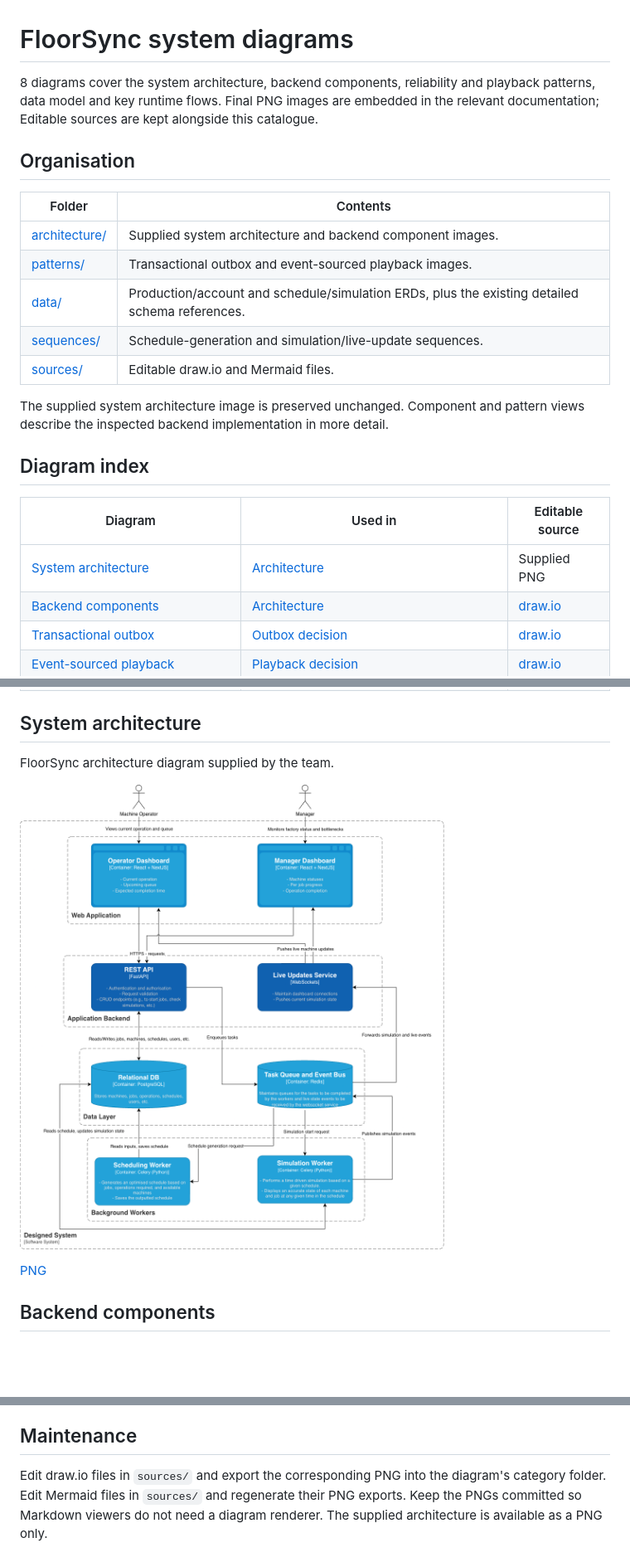
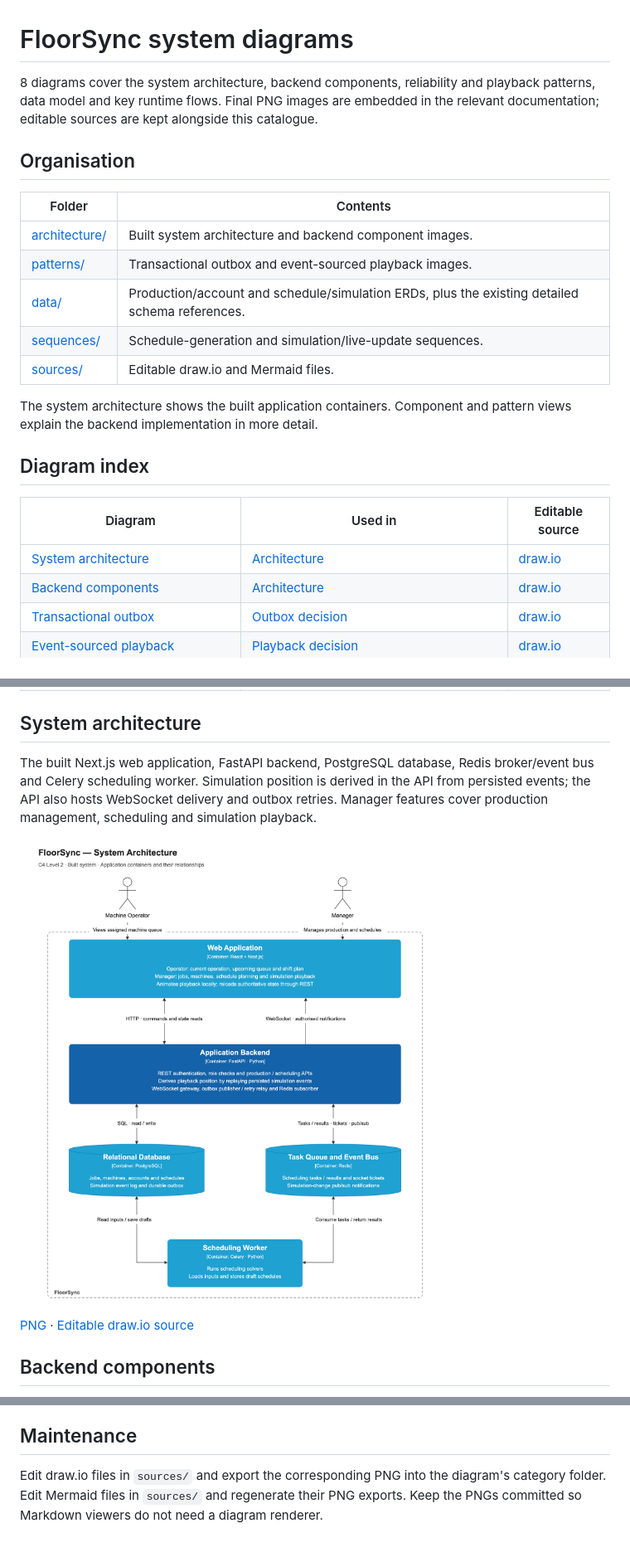
Before and after one commit to rileyrushton05/floorsync, a Markdown page: docs/diagrams/README.md, 3 parts joined by grey strips. Shown at 83% size. Drawn GitHub-style; pictures changed too: docs/diagrams/architecture/system-architecture.png; blank space fills up the shorter version.

Commit message:
docs: align system architecture diagram with built design

```diff
--- a/docs/diagrams/README.md
+++ b/docs/diagrams/README.md
@@ -1,24 +1,24 @@
 # FloorSync system diagrams
 
-8 diagrams cover the system architecture, backend components, reliability and playback patterns, data model and key runtime flows. Final PNG images are embedded in the relevant documentation; Editable sources are kept alongside this catalogue.
+8 diagrams cover the system architecture, backend components, reliability and playback patterns, data model and key runtime flows. Final PNG images are embedded in the relevant documentation; editable sources are kept alongside this catalogue.
 
 ## Organisation
 
 | Folder | Contents |
 | --- | --- |
-| [architecture/](architecture/) | Supplied system architecture and backend component images. |
+| [architecture/](architecture/) | Built system architecture and backend component images. |
 | [patterns/](patterns/) | Transactional outbox and event-sourced playback images. |
 | [data/](data/) | Production/account and schedule/simulation ERDs, plus the existing detailed schema references. |
 | [sequences/](sequences/) | Schedule-generation and simulation/live-update sequences. |
 | [sources/](sources/) | Editable draw.io and Mermaid files. |
 
-The supplied system architecture image is preserved unchanged. Component and pattern views describe the inspected backend implementation in more detail.
+The system architecture shows the built application containers. Component and pattern views explain the backend implementation in more detail.
 
 ## Diagram index
 
 | Diagram | Used in | Editable source |
 | --- | --- | --- |
-| [System architecture](#floorsync-architecture) | [Architecture](../architecture.md) | Supplied PNG |
+| [System architecture](#floorsync-architecture) | [Architecture](../architecture.md) | [draw.io](sources/system-architecture.drawio) |
 | [Backend components](#floorsync-backend-components) | [Architecture](../architecture.md) | [draw.io](sources/backend-components.drawio) |
 | [Transactional outbox](#floorsync-transactional-outbox) | [Outbox decision](../decisions/0017-live-update-outbox.md) | [draw.io](sources/transactional-outbox.drawio) |
 | [Event-sourced playback](#floorsync-event-sourced-playback) | [Playback decision](../decisions/0010-event-sourced-simulated-time.md) | [draw.io](sources/event-sourced-playback.drawio) |
@@ -31,11 +31,11 @@ The supplied system architecture image is preserved unchanged. Component and pat
 
 ## System architecture
 
-FloorSync architecture diagram supplied by the team.
+The built Next.js web application, FastAPI backend, PostgreSQL database, Redis broker/event bus and Celery scheduling worker. Simulation position is derived in the API from persisted events; the API also hosts WebSocket delivery and outbox retries. Manager features cover production management, scheduling and simulation playback.
 
 ![System architecture](architecture/system-architecture.png)
 
-[PNG](architecture/system-architecture.png)
+[PNG](architecture/system-architecture.png) · [Editable draw.io source](sources/system-architecture.drawio)
 
 <a id="floorsync-backend-components"></a>
 
@@ -117,4 +117,4 @@ The earlier [physical schema](data/physical-schema.png) and [schedule-storage de
 
 ## Maintenance
 
-Edit draw.io files in `sources/` and export the corresponding PNG into the diagram's category folder. Edit Mermaid files in `sources/` and regenerate their PNG exports. Keep the PNGs committed so Markdown viewers do not need a diagram renderer. The supplied architecture is available as a PNG only.
+Edit draw.io files in `sources/` and export the corresponding PNG into the diagram's category folder. Edit Mermaid files in `sources/` and regenerate their PNG exports. Keep the PNGs committed so Markdown viewers do not need a diagram renderer.
```
Also changed, not shown: docs/architecture.md (+3 -1 lines), 1 other file.
